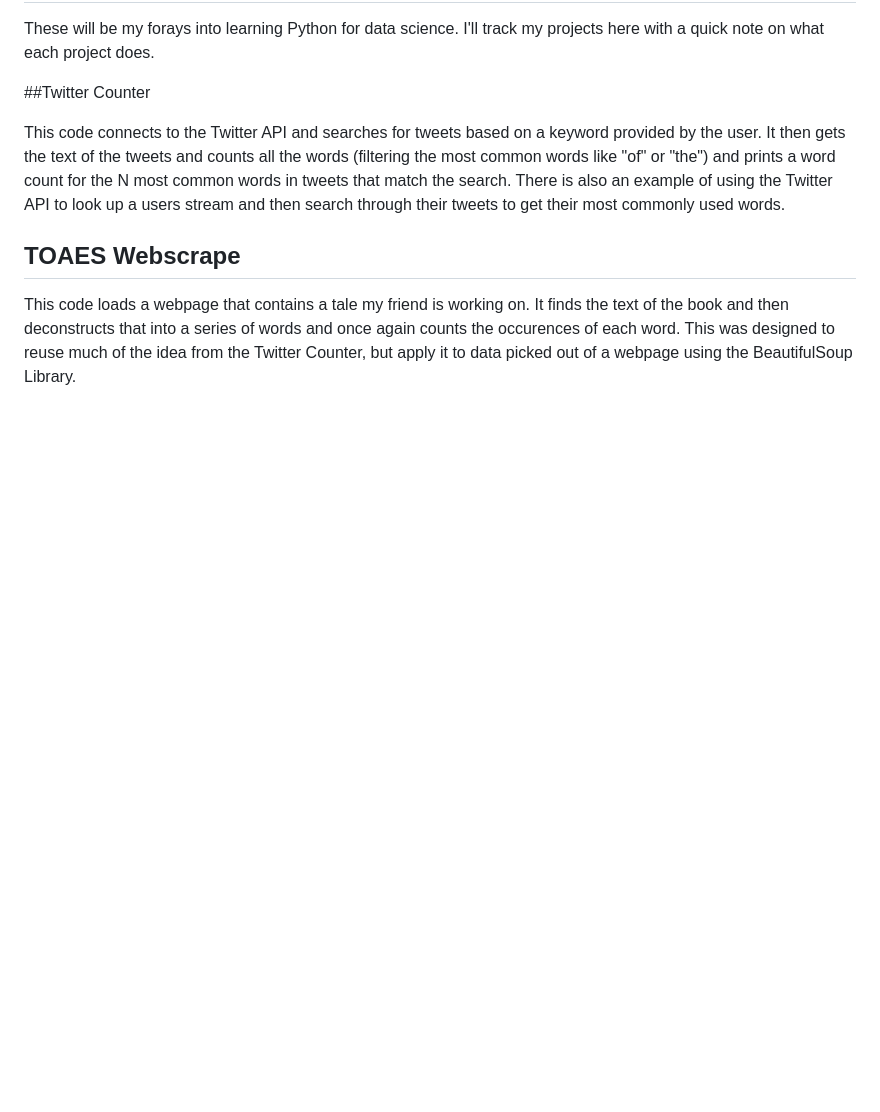
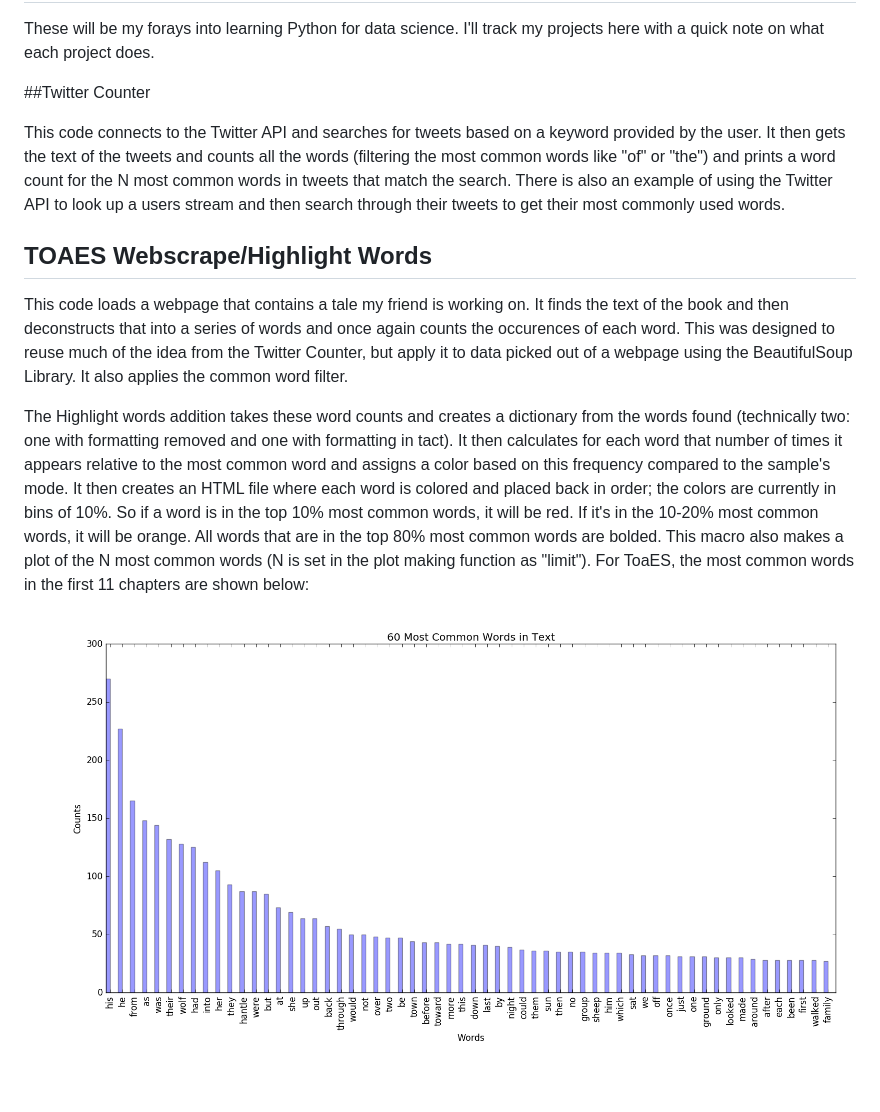
Before and after one commit to ZWMiller/PythonProjects, a Markdown page: README.md, the part around the change. GitHub-like rendering; pictures changed too: toaesWebscrape/wordCountPlot.png (added); blank space fills up the shorter version.

Commit message:
Add plot to wordHighlighter.py and update README

```diff
--- a/README.md
+++ b/README.md
@@ -12,10 +12,25 @@ a word count for the N most common words in tweets that match the search.
 There is also an example of using the Twitter API to look up a users stream
 and then search through their tweets to get their most commonly used words.
 
-## TOAES Webscrape
+## TOAES Webscrape/Highlight Words
 
 This code loads a webpage that contains a tale my friend is working on. It
 finds the text of the book and then deconstructs that into a series of words
 and once again counts the occurences of each word. This was designed to reuse
 much of the idea from the Twitter Counter, but apply it to data picked out of
-a webpage using the BeautifulSoup Library.
+a webpage using the BeautifulSoup Library. It also applies the common word
+filter.
+
+The Highlight words addition takes these word counts and creates a dictionary
+from the words found (technically two: one with formatting removed and one
+with formatting in tact). It then calculates for each word that number of
+times it appears relative to the most common word and assigns a color based on
+this frequency compared to the sample's mode. It then creates an HTML file
+where each word is colored and placed back in order; the colors are currently
+in bins of 10%. So if a word is in the top 10% most common words, it will be
+red. If it's in the 10-20% most common words, it will be orange. All words
+that are in the top 80% most common words are bolded. This macro also makes a
+plot of the N most common words (N is set in the plot making function as "limit").
+For ToaES, the most common words in the first 11 chapters are shown below:
+
+![60 Most Common Words in ToaES](toaesWebscrape/wordCountPlot.png)
```
Also changed, not shown: 1 other file.
